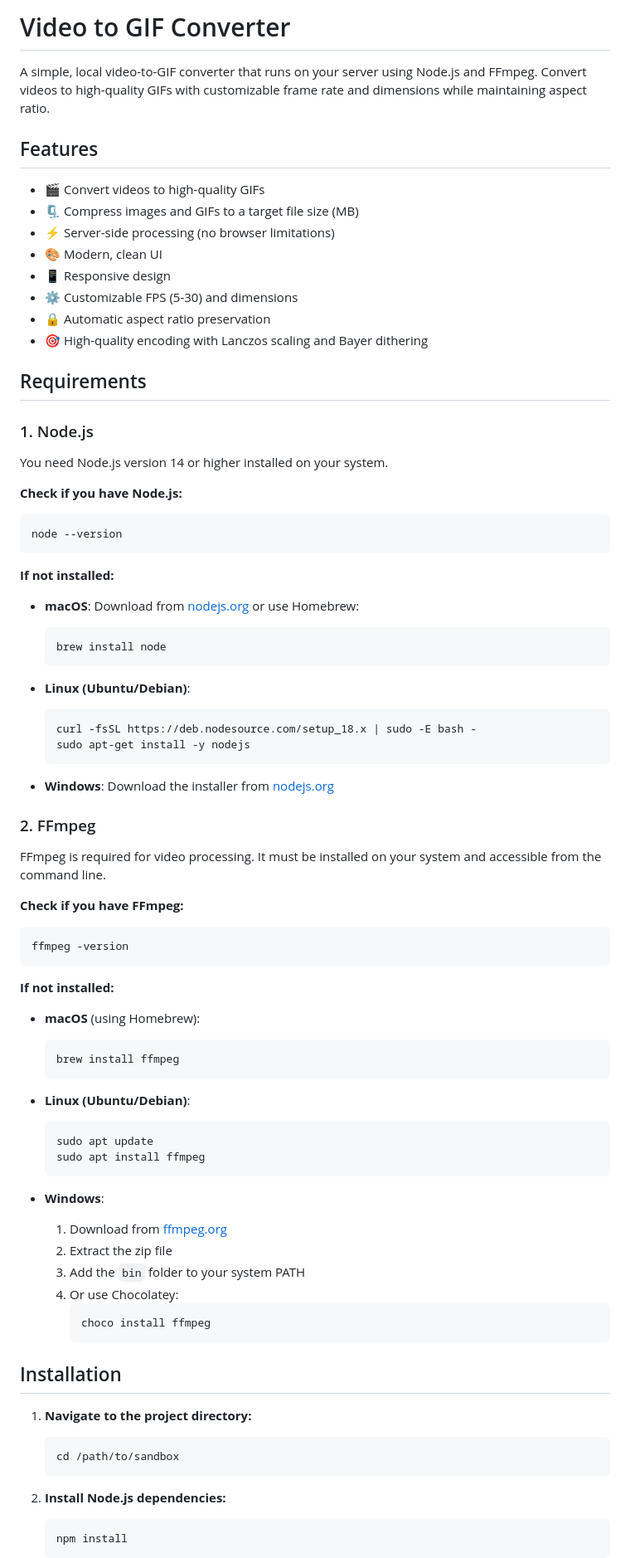
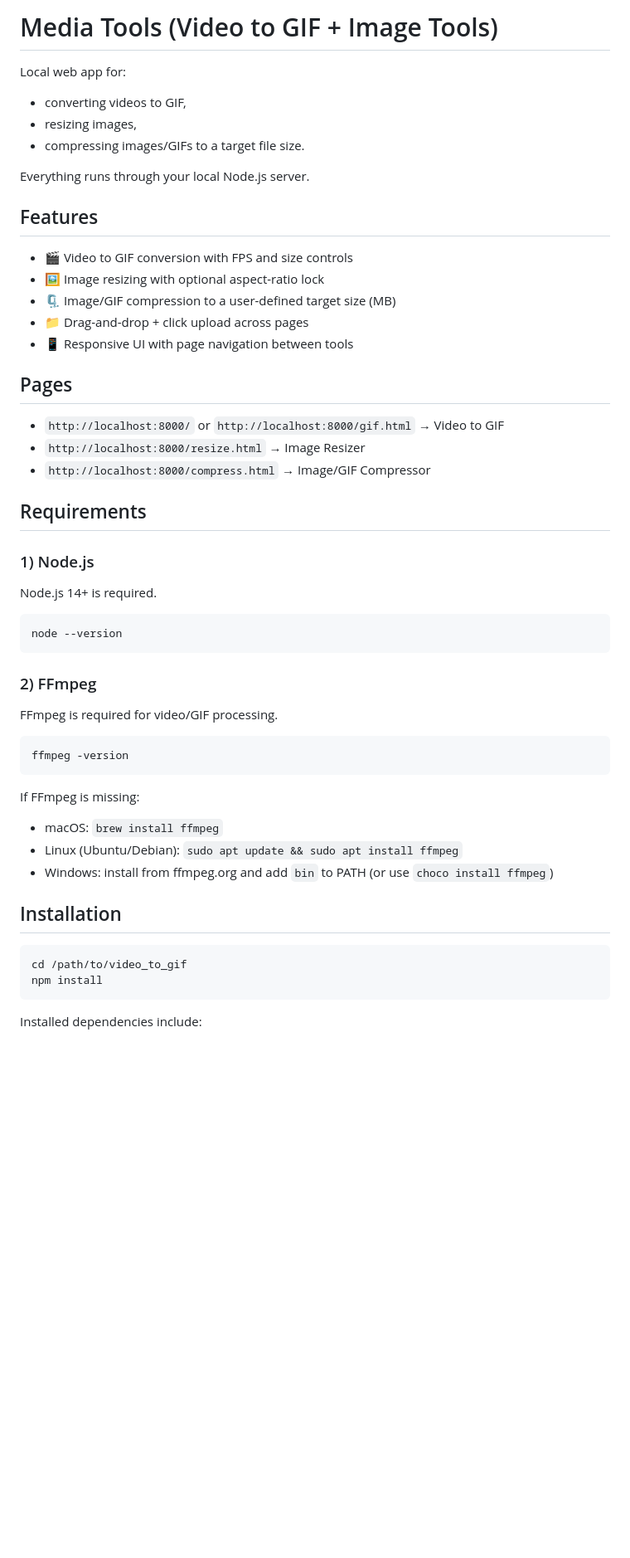
Before and after one commit to RafaelDe-Leon/video-to-gif, a Markdown page: README.md, the part around one of its changes. Shown at 83% size. Rendered like a GitHub page; blank space fills up the shorter version.

````diff
--- a/README.md
+++ b/README.md
@@ -1,84 +1,57 @@
-# Video to GIF Converter
+# Media Tools (Video to GIF + Image Tools)
 
-A simple, local video-to-GIF converter that runs on your server using Node.js and FFmpeg. Convert videos to high-quality GIFs with customizable frame rate and dimensions while maintaining aspect ratio.
+Local web app for:
+
+- converting videos to GIF,
+- resizing images,
+- compressing images/GIFs to a target file size.
+
+Everything runs through your local Node.js server.
 
 ## Features
 
-- 🎬 Convert videos to high-quality GIFs
-- 🗜️ Compress images and GIFs to a target file size (MB)
-- ⚡ Server-side processing (no browser limitations)
-- 🎨 Modern, clean UI
-- 📱 Responsive design
-- ⚙️ Customizable FPS (5-30) and dimensions
-- 🔒 Automatic aspect ratio preservation
-- 🎯 High-quality encoding with Lanczos scaling and Bayer dithering
+- 🎬 Video to GIF conversion with FPS and size controls
+- 🖼️ Image resizing with optional aspect-ratio lock
+- 🗜️ Image/GIF compression to a user-defined target size (MB)
+- 📁 Drag-and-drop + click upload across pages
+- 📱 Responsive UI with page navigation between tools
+
+## Pages
+
+- `http://localhost:8000/` or `http://localhost:8000/gif.html` → Video to GIF
+- `http://localhost:8000/resize.html` → Image Resizer
+- `http://localhost:8000/compress.html` → Image/GIF Compressor
 
 ## Requirements
 
-### 1. Node.js
+### 1) Node.js
 
-You need Node.js version 14 or higher installed on your system.
+Node.js 14+ is required.
 
-**Check if you have Node.js:**
 ```bash
 node --version
 ```
 
-**If not installed:**
+### 2) FFmpeg
 
-- **macOS**: Download from [nodejs.org](https://nodejs.org/) or use Homebrew:
-  ```bash
-  brew install node
-  ```
+FFmpeg is required for video/GIF processing.
 
-- **Linux (Ubuntu/Debian)**:
-  ```bash
-  curl -fsSL https://deb.nodesource.com/setup_18.x | sudo -E bash -
-  sudo apt-get install -y nodejs
-  ```
-
-- **Windows**: Download the installer from [nodejs.org](https://nodejs.org/)
-
-### 2. FFmpeg
-
-FFmpeg is required for video processing. It must be installed on your system and accessible from the command line.
-
-**Check if you have FFmpeg:**
 ```bash
 ffmpeg -version
 ```
 
-**If not installed:**
+If FFmpeg is missing:
 
-- **macOS** (using Homebrew):
-  ```bash
-  brew install ffmpeg
-  ```
-
-- **Linux (Ubuntu/Debian)**:
-  ```bash
-  sudo apt update
-  sudo apt install ffmpeg
-  ```
-
-- **Windows**:
-  1. Download from [ffmpeg.org](https://ffmpeg.org/download.html)
-  2. Extract the zip file
-  3. Add the `bin` folder to your system PATH
-  4. Or use Chocolatey:
-     ```bash
-     choco install ffmpeg
-     ```
+- macOS: `brew install ffmpeg`
+- Linux (Ubuntu/Debian): `sudo apt update && sudo apt install ffmpeg`
+- Windows: install from ffmpeg.org and add `bin` to PATH (or use `choco install ffmpeg`)
 
 ## Installation
 
-1. **Navigate to the project directory:**
-   ```bash
-   cd /path/to/sandbox
-   ```
+```bash
+cd /path/to/video_to_gif
+npm install
+```
 
-2. **Install Node.js dependencies:**
-   ```bash
-   npm install
-   ```
+Installed dependencies include:
 
````
Also changed, not shown: other parts of README.md (+66 -114 lines).
